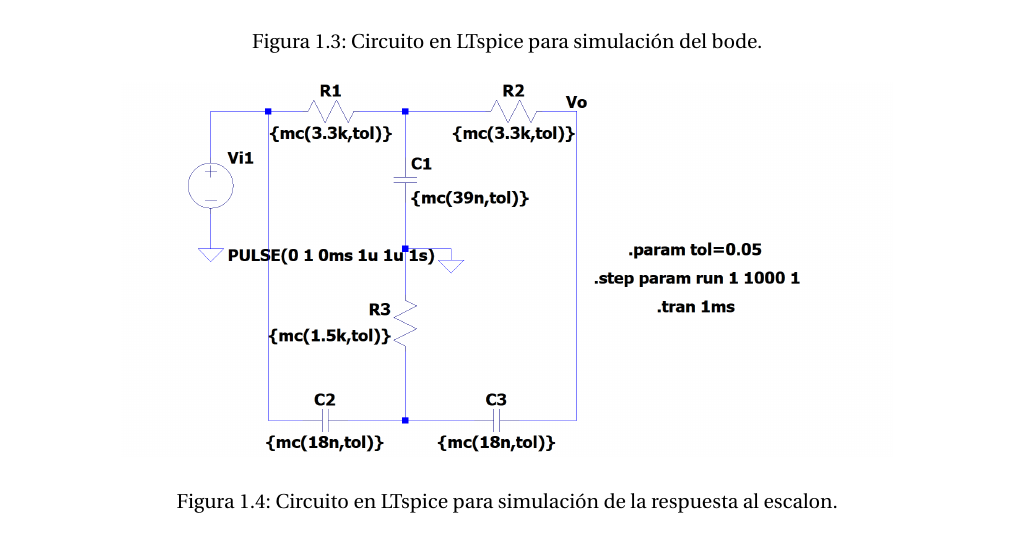
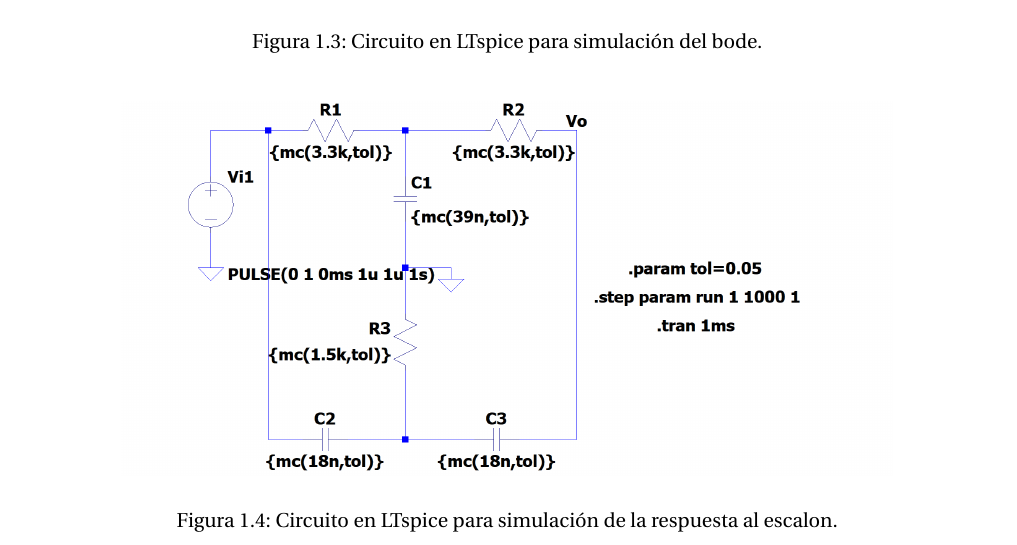
Before and after one commit to grupo-tc-volcan/TP1Informe, a LaTeX document (Informe.tex, which reads EJ1/EJ1.tex): part of page 5 of 7, cut so that both start at the same text. Compiled offline with pdfLaTeX.

Commit message:
commit para recibir lo de joaco, lo mio compila sin error

```diff
--- a/EJ1/EJ1.tex
+++ b/EJ1/EJ1.tex
@@ -139,7 +139,7 @@ El segundo (figura \ref{fig: LTspice Escalon}), para obtener la respuesta al esc
          \label{fig: LTspice Bode}
     \end{minipage}\hfill
 \end{figure}
-\begin{figure}[h!]
+\begin{figure}[H]
     \begin{minipage}{\textwidth}
         \centering
         \includegraphics[width=0.8\textwidth]{EJ1/Respuesta al escalon LTspice.png}
```
Also changed, not shown: EJ1/Bode_Phase_EJ1.png (added), Informe.pdf, EJ1/EJ1.tex (4 more changed lines), 1 other file.
